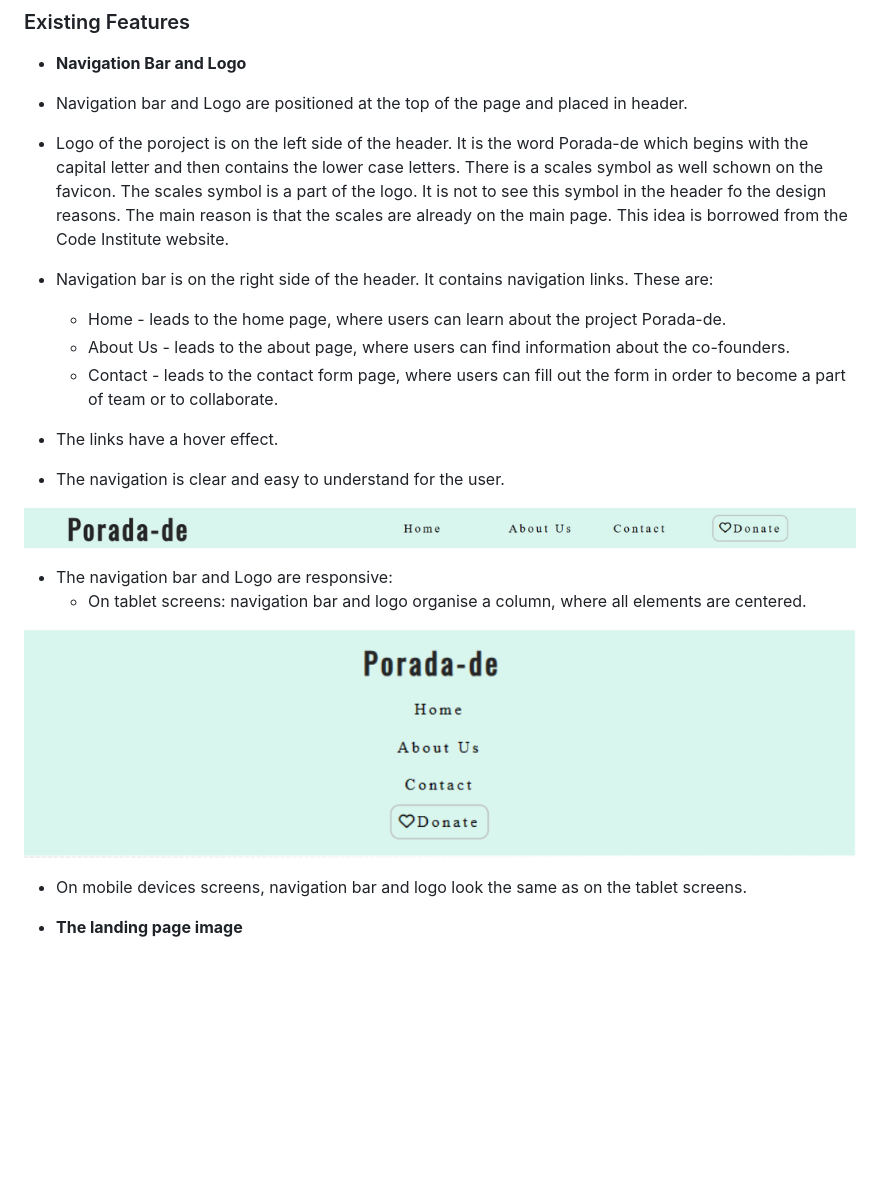
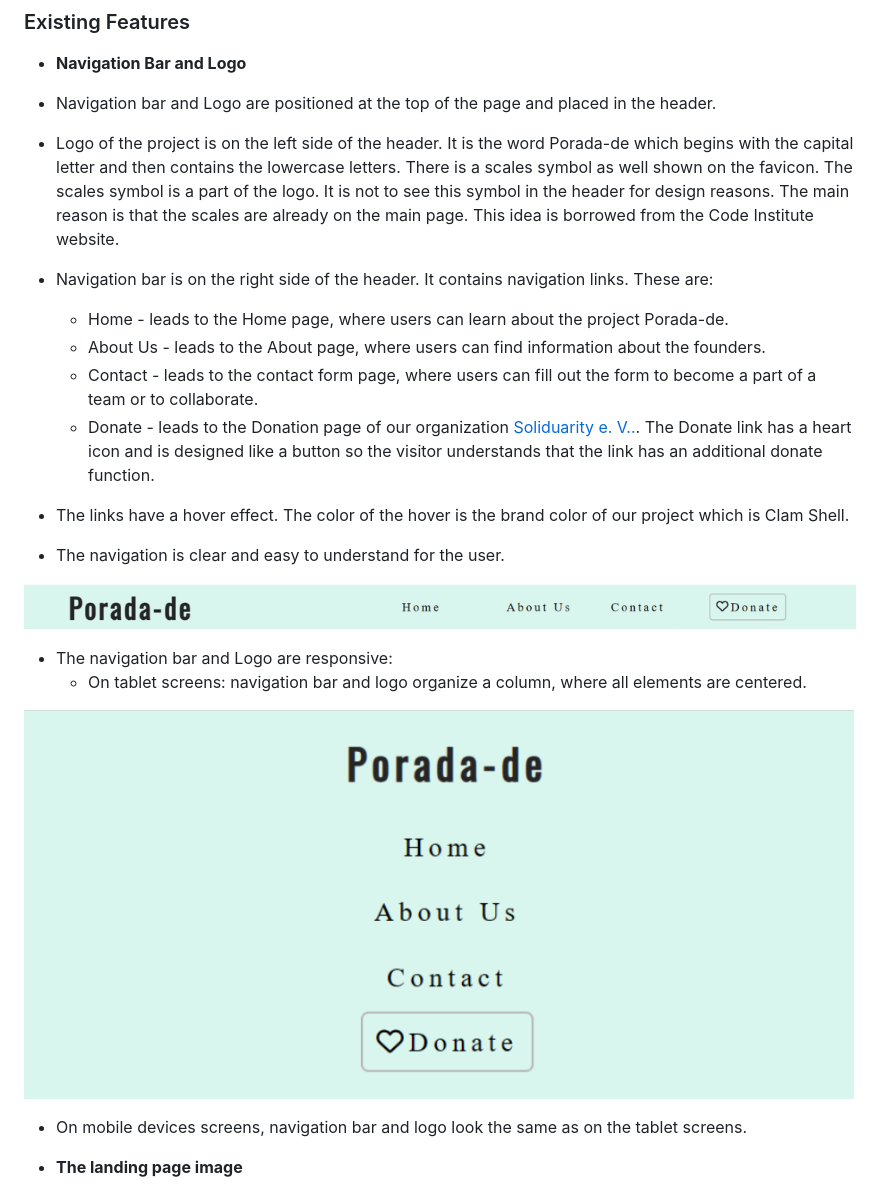
Before and after one commit to zhannamatuzak/porada-de, a Markdown page: README.md, the part around the change. Drawn GitHub-style; pictures changed too: documentation/navbar-logo-tablet.png, documentation/navbar-logo.png; blank space fills up the shorter version.

Commit message:
Add two screenshots for the navigation bar and logo add description to them

```diff
--- a/README.md
+++ b/README.md
@@ -43,19 +43,20 @@ If the user decides not to fill in the form, he leaves the page/website or surfs
 
 - __Navigation Bar and Logo__
 
-- Navigation bar and Logo are positioned at the top of the page and placed in header.
-- Logo of the poroject is on the left side of the header. It is the word Porada-de which begins with the capital letter and then contains the lower case letters. There is a scales symbol as well schown on the favicon. The scales symbol is a part of the logo. It is not to see this symbol in the header fo the design reasons. The main reason is that the scales are already on the main page. This idea is borrowed from the Code Institute website.
+- Navigation bar and Logo are positioned at the top of the page and placed in the header.
+- Logo of the project is on the left side of the header. It is the word Porada-de which begins with the capital letter and then contains the lowercase letters. There is a scales symbol as well shown on the favicon. The scales symbol is a part of the logo. It is not to see this symbol in the header for design reasons. The main reason is that the scales are already on the main page. This idea is borrowed from the Code Institute website.
 - Navigation bar is on the right side of the header. It contains navigation links. These are:
-  * Home - leads to the home page, where users can learn about the project Porada-de.
-  * About Us - leads to the about page, where users can find information about the  co-founders.
-  * Contact - leads to the contact form page, where users can fill out the form in order to become a part of team or to collaborate.
-- The links have a hover effect.
+  * Home - leads to the Home page, where users can learn about the project Porada-de.
+  * About Us - leads to the About page, where users can find information about the founders.
+  * Contact - leads to the contact form page, where users can fill out the form to become a part of a team or to collaborate.
+  * Donate - leads to the Donation page of our organization [Soliduarity e. V..](https://www.soliduarity.org/donate/). The Donate link has a heart icon and is designed like a button so the visitor understands that the link has an additional donate function.
+- The links have a hover effect. The color of the hover is the brand color of our project which is Clam Shell.
 - The navigation is clear and easy to understand for the user.
 
 ![Navbar and Logo](documentation/navbar-logo.png)
 
 - The navigation bar and Logo are responsive:
-  * On tablet screens: navigation bar and logo organise a column, where all elements are centered.
+  * On tablet screens: navigation bar and logo organize a column, where all elements are centered.
 
 ![Navbar and Logo for tablets Tablets](documentation/navbar-logo-tablet.png)
 
```
